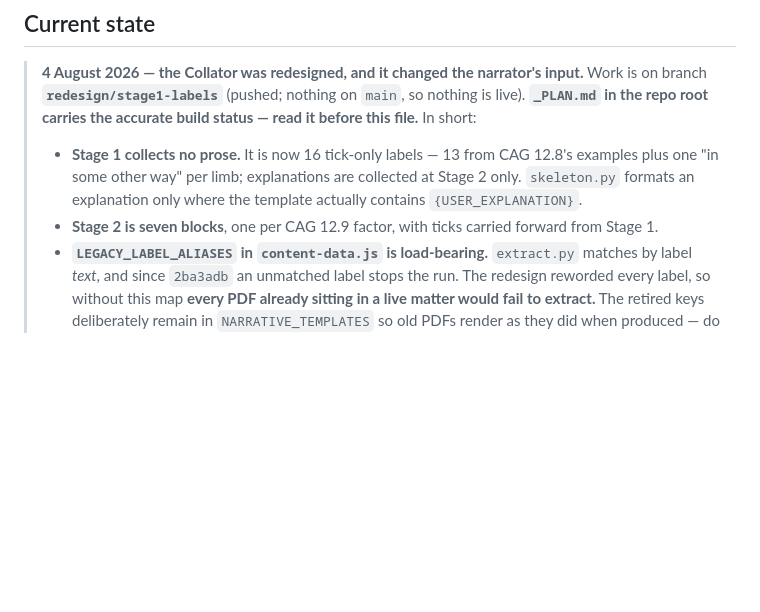
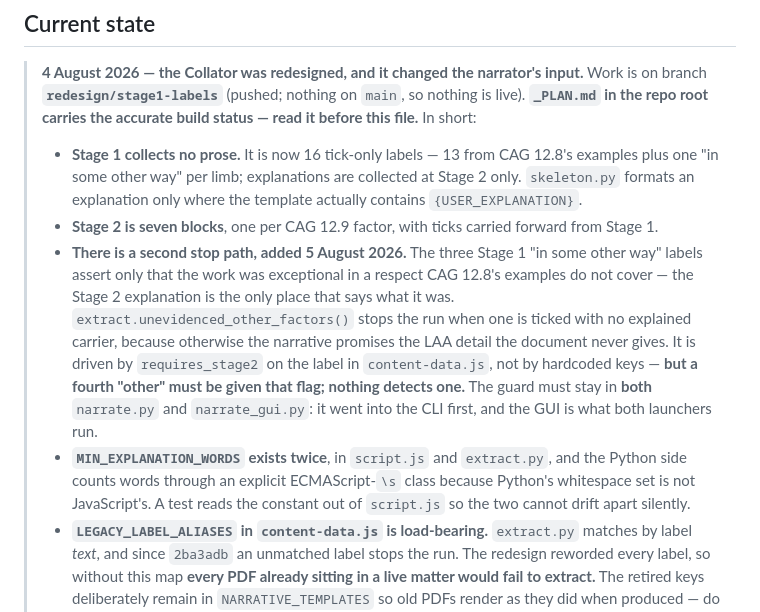
Before and after one commit to thescoop/upliftCollator, a Markdown page: _narrator/HANDOFF.md, the part around the change. GitHub-like rendering; blank space fills up the shorter version.

Commit message:
Record the second stop path in the handoff doc
A developer picking this up needs to know narrate.py is not the only place the
run can stop, that the new guard lives in the GUI too and must stay there, and
that MIN_EXPLANATION_WORDS exists twice with a test holding the copies together.

Co-Authored-By: Claude Opus 5 <noreply@anthropic.com>
Claude-Session: https://claude.ai/code/session_01CwK45NHbaS4jBAoapP6HsQ

```diff
--- a/_narrator/HANDOFF.md
+++ b/_narrator/HANDOFF.md
@@ -41,6 +41,19 @@ picking the work up needs.
 >   template actually contains `{USER_EXPLANATION}`.
 > - **Stage 2 is seven blocks**, one per CAG 12.9 factor, with ticks carried
 >   forward from Stage 1.
+> - **There is a second stop path, added 5 August 2026.** The three Stage 1 "in some
+>   other way" labels assert only that the work was exceptional in a respect CAG 12.8's
+>   examples do not cover — the Stage 2 explanation is the only place that says what it
+>   was. `extract.unevidenced_other_factors()` stops the run when one is ticked with no
+>   explained carrier, because otherwise the narrative promises the LAA detail the
+>   document never gives. It is driven by `requires_stage2` on the label in
+>   `content-data.js`, not by hardcoded keys — **but a fourth "other" must be given that
+>   flag; nothing detects one.** The guard must stay in **both** `narrate.py` and
+>   `narrate_gui.py`: it went into the CLI first, and the GUI is what both launchers run.
+> - **`MIN_EXPLANATION_WORDS` exists twice**, in `script.js` and `extract.py`, and the
+>   Python side counts words through an explicit ECMAScript-`\s` class because Python's
+>   whitespace set is not JavaScript's. A test reads the constant out of `script.js` so
+>   the two cannot drift apart silently.
 > - **`LEGACY_LABEL_ALIASES` in `content-data.js` is load-bearing.** `extract.py`
 >   matches by label *text*, and since `2ba3adb` an unmatched label stops the run.
 >   The redesign reworded every label, so without this map **every PDF already
```
